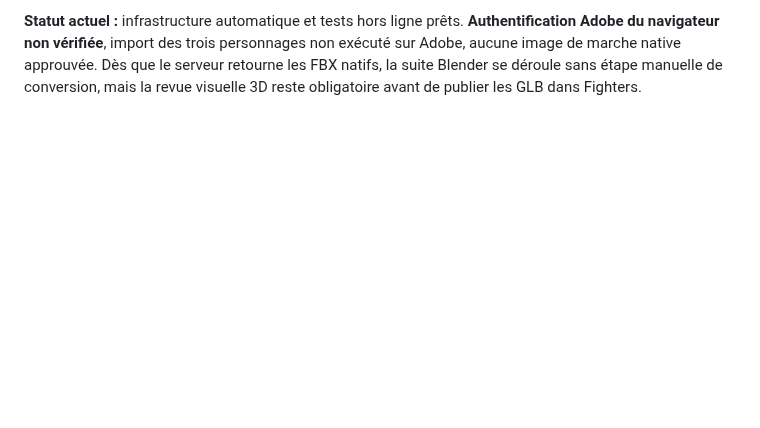
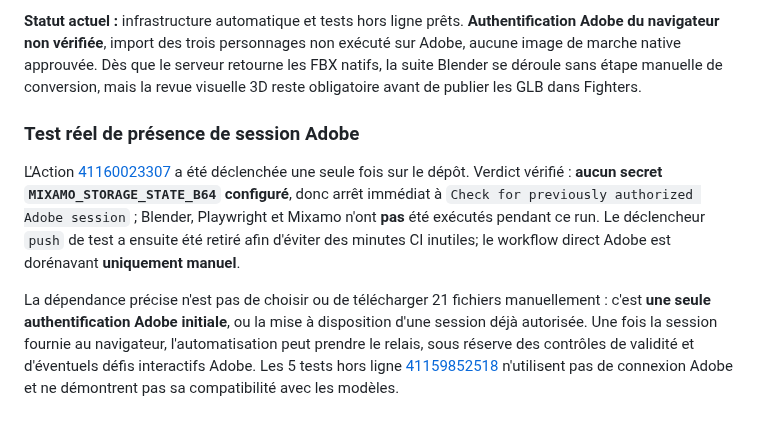
Before and after one commit to leye0/Fighters, a Markdown page: docs/mixamo-native-pipeline.md, the part around the change. GitHub-like rendering; blank space fills up the shorter version.

Commit message:
Record Adobe session absence confirmed in live Actions and prevent repeated CI auth probes

```diff
--- a/docs/mixamo-native-pipeline.md
+++ b/docs/mixamo-native-pipeline.md
@@ -103,3 +103,9 @@ gh workflow run mixamo-direct-adobe.yml -R leye0/Fighters \
 **Sécurité :** le fichier `.b64` représente des cookies de connexion et **n'est pas chiffré**. Ne jamais le committer, partager, coller dans un chat ni ajouter comme artifact. Le script exige une destination hors du dépôt et des droits 0600. Le retirer lorsqu'il n'est plus nécessaire; la session peut expirer ou être révoquée par Adobe. Ne jamais utiliser les identifiants Adobe en dur dans une Action.
 
 **Statut actuel :** infrastructure automatique et tests hors ligne prêts. **Authentification Adobe du navigateur non vérifiée**, import des trois personnages non exécuté sur Adobe, aucune image de marche native approuvée. Dès que le serveur retourne les FBX natifs, la suite Blender se déroule sans étape manuelle de conversion, mais la revue visuelle 3D reste obligatoire avant de publier les GLB dans Fighters.
+
+### Test réel de présence de session Adobe
+
+L'Action [41160023307](https://github.com/leye0/Fighters/actions/runs/41160023307) a été déclenchée une seule fois sur le dépôt. Verdict vérifié : **aucun secret `MIXAMO_STORAGE_STATE_B64` configuré**, donc arrêt immédiat à `Check for previously authorized Adobe session` ; Blender, Playwright et Mixamo n'ont **pas** été exécutés pendant ce run. Le déclencheur `push` de test a ensuite été retiré afin d'éviter des minutes CI inutiles; le workflow direct Adobe est dorénavant **uniquement manuel**.
+
+La dépendance précise n'est pas de choisir ou de télécharger 21 fichiers manuellement : c'est **une seule authentification Adobe initiale**, ou la mise à disposition d'une session déjà autorisée. Une fois la session fournie au navigateur, l'automatisation peut prendre le relais, sous réserve des contrôles de validité et d'éventuels défis interactifs Adobe. Les 5 tests hors ligne [41159852518](https://github.com/leye0/Fighters/actions/runs/41159852518) n'utilisent pas de connexion Adobe et ne démontrent pas sa compatibilité avec les modèles.
```
